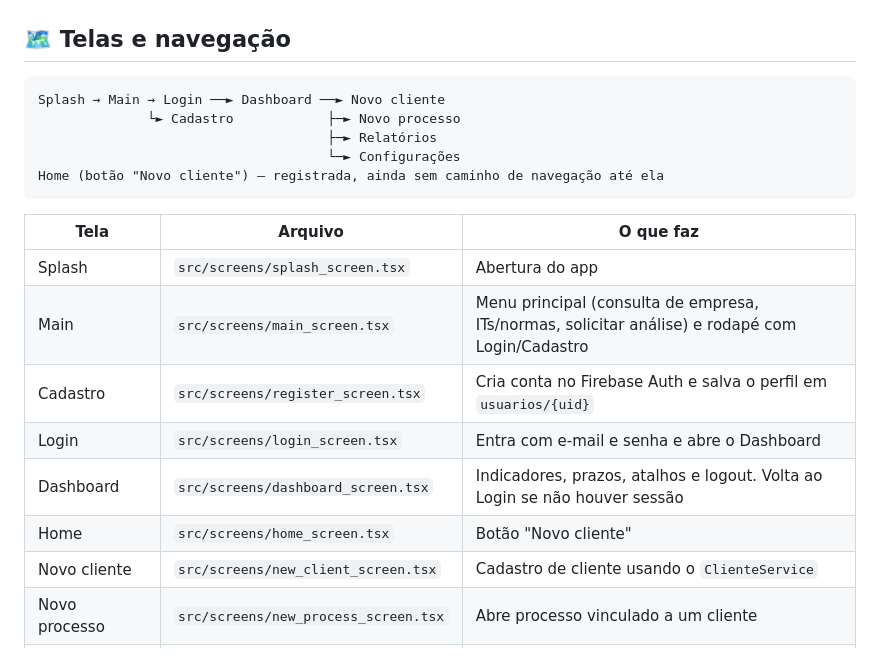
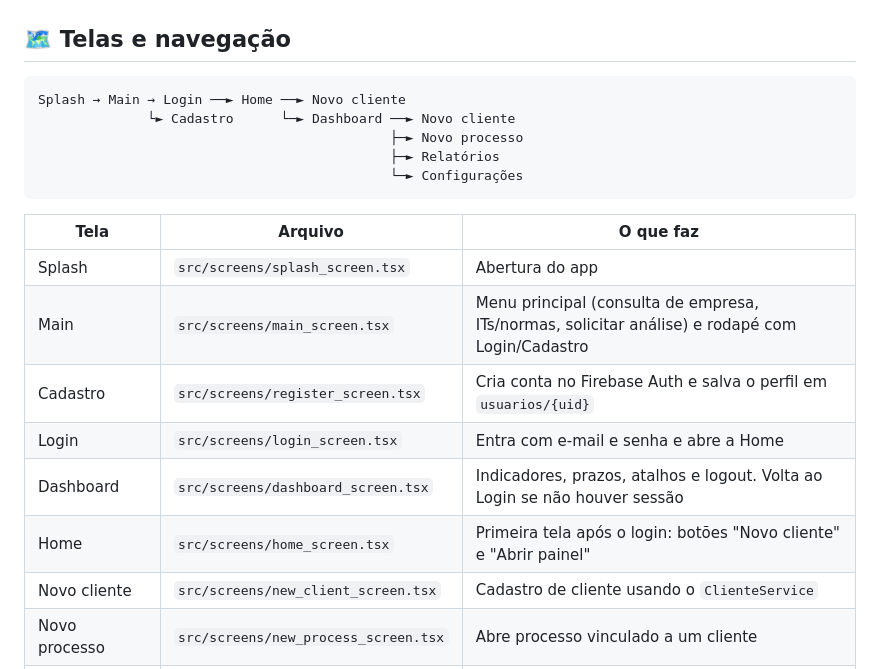
Before and after one commit to SifWebTech/SiFWeB.GeNiUs.ViaFacil, a Markdown page: README.md, the part around the change. Drawn GitHub-style.

Commit message:
Document Home as the first screen after login
Co-Authored-By: Claude Opus 5.5 <noreply@anthropic.com>

````diff
--- a/README.md
+++ b/README.md
@@ -48,11 +48,11 @@ npx expo start --tunnel
 ## 🗺️ Telas e navegação
 
 ```
-Splash → Main → Login ──► Dashboard ──► Novo cliente
-              └► Cadastro            ├─► Novo processo
-                                     ├─► Relatórios
-                                     └─► Configurações
-Home (botão "Novo cliente") — registrada, ainda sem caminho de navegação até ela
+Splash → Main → Login ──► Home ──► Novo cliente
+              └► Cadastro      └─► Dashboard ──► Novo cliente
+                                             ├─► Novo processo
+                                             ├─► Relatórios
+                                             └─► Configurações
 ```
 
 | Tela | Arquivo | O que faz |
@@ -60,9 +60,9 @@ Home (botão "Novo cliente") — registrada, ainda sem caminho de navegação at
 | Splash | `src/screens/splash_screen.tsx` | Abertura do app |
 | Main | `src/screens/main_screen.tsx` | Menu principal (consulta de empresa, ITs/normas, solicitar análise) e rodapé com Login/Cadastro |
 | Cadastro | `src/screens/register_screen.tsx` | Cria conta no Firebase Auth e salva o perfil em `usuarios/{uid}` |
-| Login | `src/screens/login_screen.tsx` | Entra com e-mail e senha e abre o Dashboard |
+| Login | `src/screens/login_screen.tsx` | Entra com e-mail e senha e abre a Home |
 | Dashboard | `src/screens/dashboard_screen.tsx` | Indicadores, prazos, atalhos e logout. Volta ao Login se não houver sessão |
-| Home | `src/screens/home_screen.tsx` | Botão "Novo cliente" |
+| Home | `src/screens/home_screen.tsx` | Primeira tela após o login: botões "Novo cliente" e "Abrir painel" |
 | Novo cliente | `src/screens/new_client_screen.tsx` | Cadastro de cliente usando o `ClienteService` |
 | Novo processo | `src/screens/new_process_screen.tsx` | Abre processo vinculado a um cliente |
 | Relatórios | `src/screens/reports_screen.tsx` | Gráficos por situação/tipo e atividade mensal, com filtro de período |
````
Also changed, not shown: docs/HISTORICO_DE_MUDANCAS.md (+13 -2 lines), docs/README.md (+6 -7 lines).
